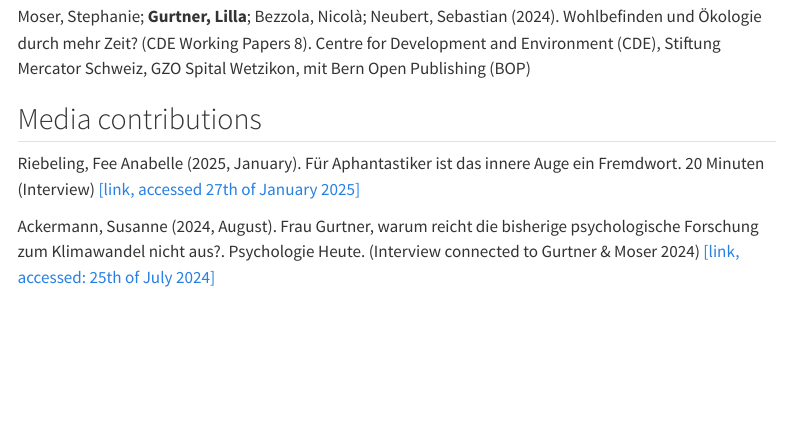
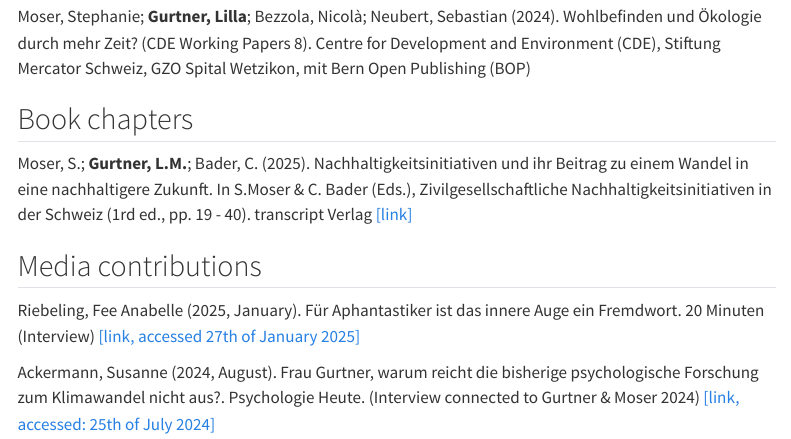
Before and after one commit to LiGurtner/mywebsite, a Quarto document (publications/index_pub.qmd): the page in a window 1100 px wide, from 1180 px down. Rendered offline with R 4.5, knitr and Pandoc in place of Quarto, with nearby package versions; menus at the side of the page are left out.

Commit message:
added bookchapter from book with steffi & christoph

```diff
--- a/publications/index_pub.qmd
+++ b/publications/index_pub.qmd
@@ -50,10 +50,15 @@ Moser, Stephanie; **Gurtner, Lilla** (2023). Working time reduction as a moment
 
 **Gurtner, Lilla**; Bischof, Walter F.; Mast, Fred W. (August 2019). Temporal patterns of eye movements reflect the complexity of a mental image (Unpublished). In: European Conference on Eye Movements. Alicante, Spain. 18.8.-23.8.2019.
 
+
 ##  White papers
 
 Moser, Stephanie; **Gurtner, Lilla**; Bezzola, Nicolà; Neubert, Sebastian (2024). Wohlbefinden und Ökologie durch mehr Zeit? (CDE Working Papers 8). Centre for Development and Environment (CDE), Stiftung Mercator Schweiz, GZO Spital Wetzikon, mit Bern Open Publishing (BOP)
 
+
+## Book chapters
+
+Moser, S.; **Gurtner, L.M.**; Bader, C. (2025). Nachhaltigkeitsinitiativen und ihr Beitrag zu einem Wandel in eine nachhaltigere Zukunft. In S.Moser & C. Bader (Eds.), Zivilgesellschaftliche Nachhaltigkeitsinitiativen in der Schweiz (1rd ed., pp. 19 - 40). transcript Verlag [[link]](https://www.transcript-verlag.de/978-3-8376-7455-2/zivilgesellschaftliche-nachhaltigkeitsinitiativen-in-der-schweiz/?c=310000094)
 
 
 ##  Media contributions
```
Also changed, not shown: .quarto/idx/publications/index_pub.qmd.json, docs/search.json, 7 other files.
